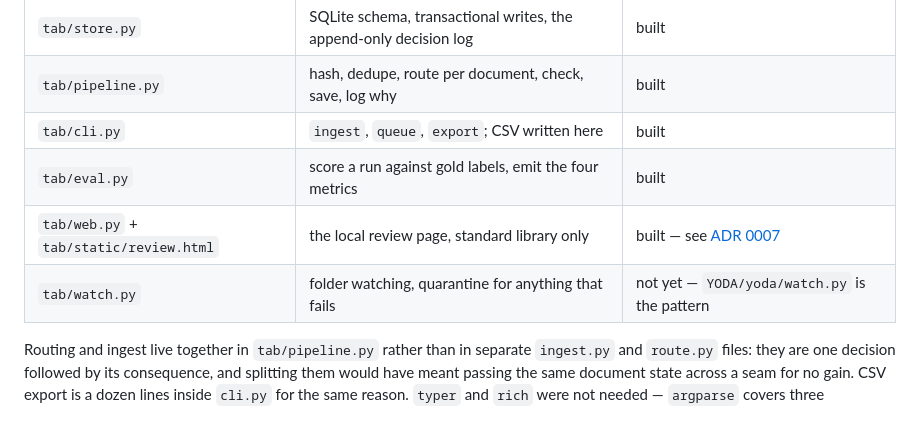
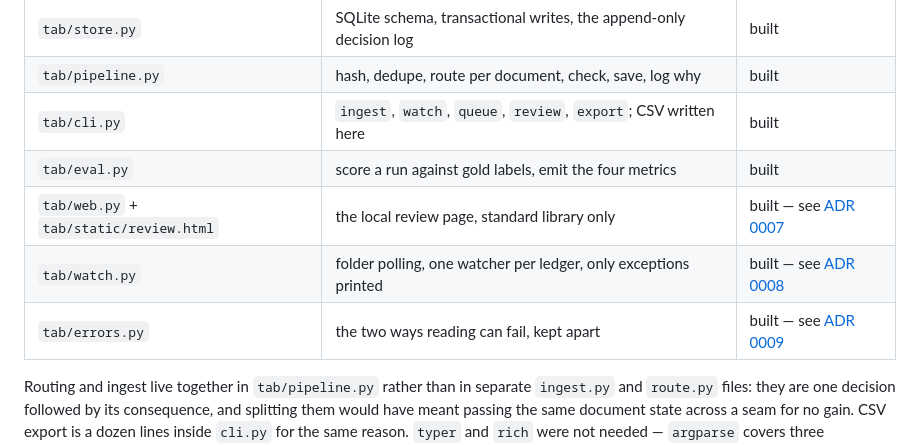
Before and after one commit to Zeref538/tab, a Markdown page: docs/TDD.md, the part around the change. Drawn GitHub-style; blank space fills up the shorter version.

```diff
--- a/docs/TDD.md
+++ b/docs/TDD.md
@@ -78,10 +78,11 @@ Built, and what each turned out to be:
 | `tab/vision.py` | prepare the image, call Ollama, validate the JSON, retry differently | built |
 | `tab/store.py` | SQLite schema, transactional writes, the append-only decision log | built |
 | `tab/pipeline.py` | hash, dedupe, route per document, check, save, log why | built |
-| `tab/cli.py` | `ingest`, `queue`, `export`; CSV written here | built |
+| `tab/cli.py` | `ingest`, `watch`, `queue`, `review`, `export`; CSV written here | built |
 | `tab/eval.py` | score a run against gold labels, emit the four metrics | built |
 | `tab/web.py` + `tab/static/review.html` | the local review page, standard library only | built — see [ADR 0007](adr/0007-stdlib-http-server-for-the-review-page.md) |
-| `tab/watch.py` | folder watching, quarantine for anything that fails | not yet — `YODA/yoda/watch.py` is the pattern |
+| `tab/watch.py` | folder polling, one watcher per ledger, only exceptions printed | built — see [ADR 0008](adr/0008-poll-the-folder-instead-of-watching-it.md) |
+| `tab/errors.py` | the two ways reading can fail, kept apart | built — see [ADR 0009](adr/0009-a-stopped-model-is-not-a-bad-receipt.md) |
 
 Routing and ingest live together in `tab/pipeline.py` rather than in separate
 `ingest.py` and `route.py` files: they are one decision followed by its
```
Also changed, not shown: README.md (+23 -1 lines).
